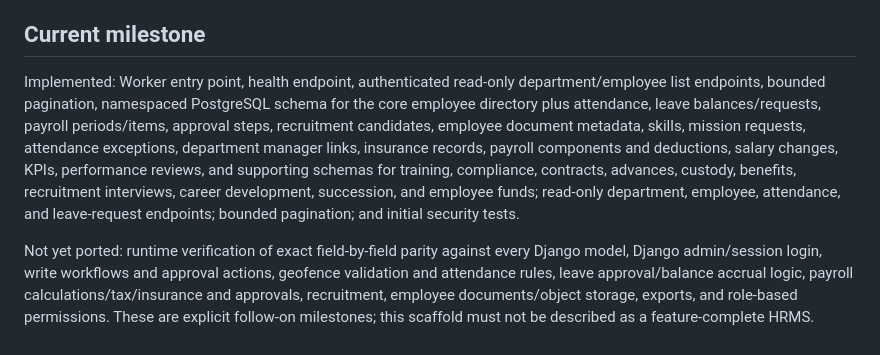
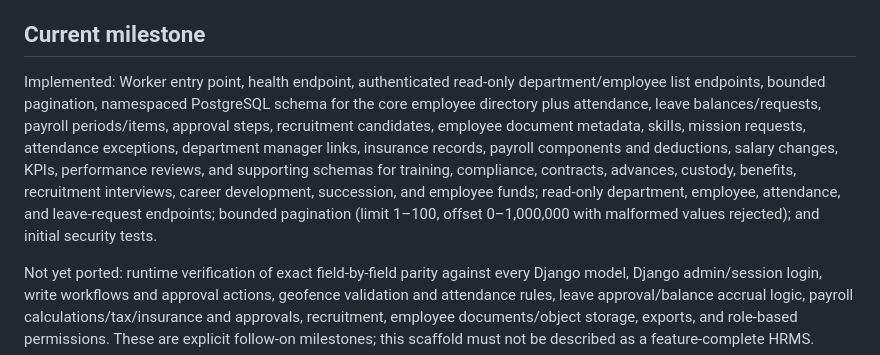
Before and after one commit to cpaswp/SWP-HRMS, a Markdown page: worker/README.md, the part around the change. Drawn GitHub-style.

Commit message:
Document strict pagination limits

```diff
--- a/worker/README.md
+++ b/worker/README.md
@@ -21,7 +21,7 @@ This is a parallel Worker implementation. The Django application remains untouch
 Inspect and apply `migrations/0001_hrms_core.sql`, `migrations/0002_hrms_operations.sql`, and `migrations/0003_hrms_approvals_recruitment.sql`, and `migrations/0004_hrms_model_parity.sql`, and `migrations/0005_hrms_payroll_insurance_performance.sql`, and `migrations/0006_hrms_supporting_modules.sql`, and `migrations/0007_hrms_field_parity_corrections.sql` in order, only to the separately provisioned HRMS test database. Do not run it against ERP. Do not store connection strings in Git. Deployment binding `HRMS_DB` must be a Hyperdrive configuration built for that dedicated database. To apply the numbered SQL migrations, set `HRMS_DATABASE_URL` temporarily in your local shell to the dedicated HRMS test database URL and run `npm run migrate`; the runner rejects database names without `hrms` or with `erp`, verifies the connected database name, and skips versions already recorded. Never run it against production or ERP.
 
 ## Current milestone
-Implemented: Worker entry point, health endpoint, authenticated read-only department/employee list endpoints, bounded pagination, namespaced PostgreSQL schema for the core employee directory plus attendance, leave balances/requests, payroll periods/items, approval steps, recruitment candidates, employee document metadata, skills, mission requests, attendance exceptions, department manager links, insurance records, payroll components and deductions, salary changes, KPIs, performance reviews, and supporting schemas for training, compliance, contracts, advances, custody, benefits, recruitment interviews, career development, succession, and employee funds; read-only department, employee, attendance, and leave-request endpoints; bounded pagination; and initial security tests.
+Implemented: Worker entry point, health endpoint, authenticated read-only department/employee list endpoints, bounded pagination, namespaced PostgreSQL schema for the core employee directory plus attendance, leave balances/requests, payroll periods/items, approval steps, recruitment candidates, employee document metadata, skills, mission requests, attendance exceptions, department manager links, insurance records, payroll components and deductions, salary changes, KPIs, performance reviews, and supporting schemas for training, compliance, contracts, advances, custody, benefits, recruitment interviews, career development, succession, and employee funds; read-only department, employee, attendance, and leave-request endpoints; bounded pagination (limit 1–100, offset 0–1,000,000 with malformed values rejected); and initial security tests.
 
 Not yet ported: runtime verification of exact field-by-field parity against every Django model, Django admin/session login, write workflows and approval actions, geofence validation and attendance rules, leave approval/balance accrual logic, payroll calculations/tax/insurance and approvals, recruitment, employee documents/object storage, exports, and role-based permissions. These are explicit follow-on milestones; this scaffold must not be described as a feature-complete HRMS.
 
```
